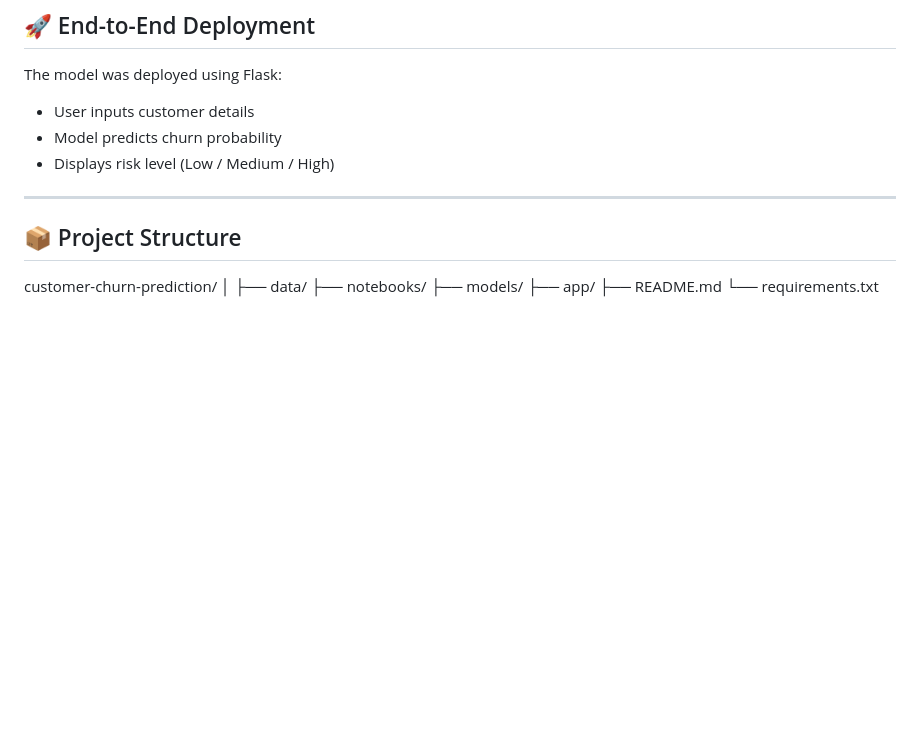
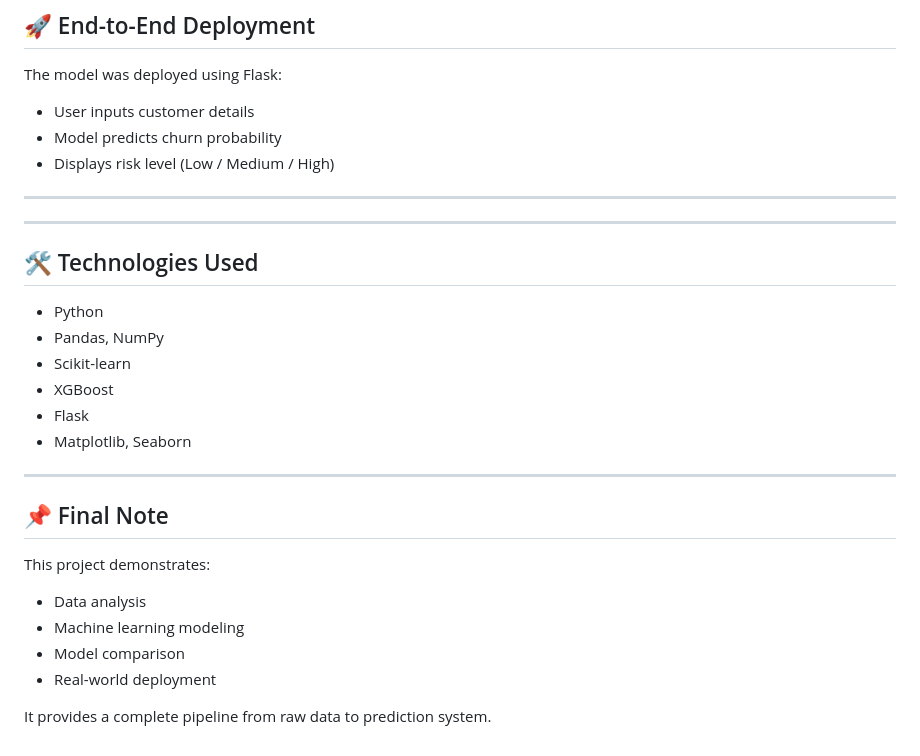
Before and after one commit to Dhivyabharathi-M/customer-churn-prediction, a Markdown page: README.md, the part around the change. Rendered like a GitHub page; blank space fills up the shorter version.

```diff
--- a/README.md
+++ b/README.md
@@ -208,12 +208,25 @@ The model was deployed using Flask:
 
 ---
 
-## 📦 Project Structure
-customer-churn-prediction/
-│
-├── data/
-├── notebooks/
-├── models/
-├── app/
-├── README.md
-└── requirements.txt
+---
+
+## 🛠 Technologies Used
+
+- Python
+- Pandas, NumPy
+- Scikit-learn
+- XGBoost
+- Flask
+- Matplotlib, Seaborn
+
+---
+
+## 📌 Final Note
+
+This project demonstrates:
+- Data analysis
+- Machine learning modeling
+- Model comparison
+- Real-world deployment
+
+It provides a complete pipeline from raw data to prediction system.
```
